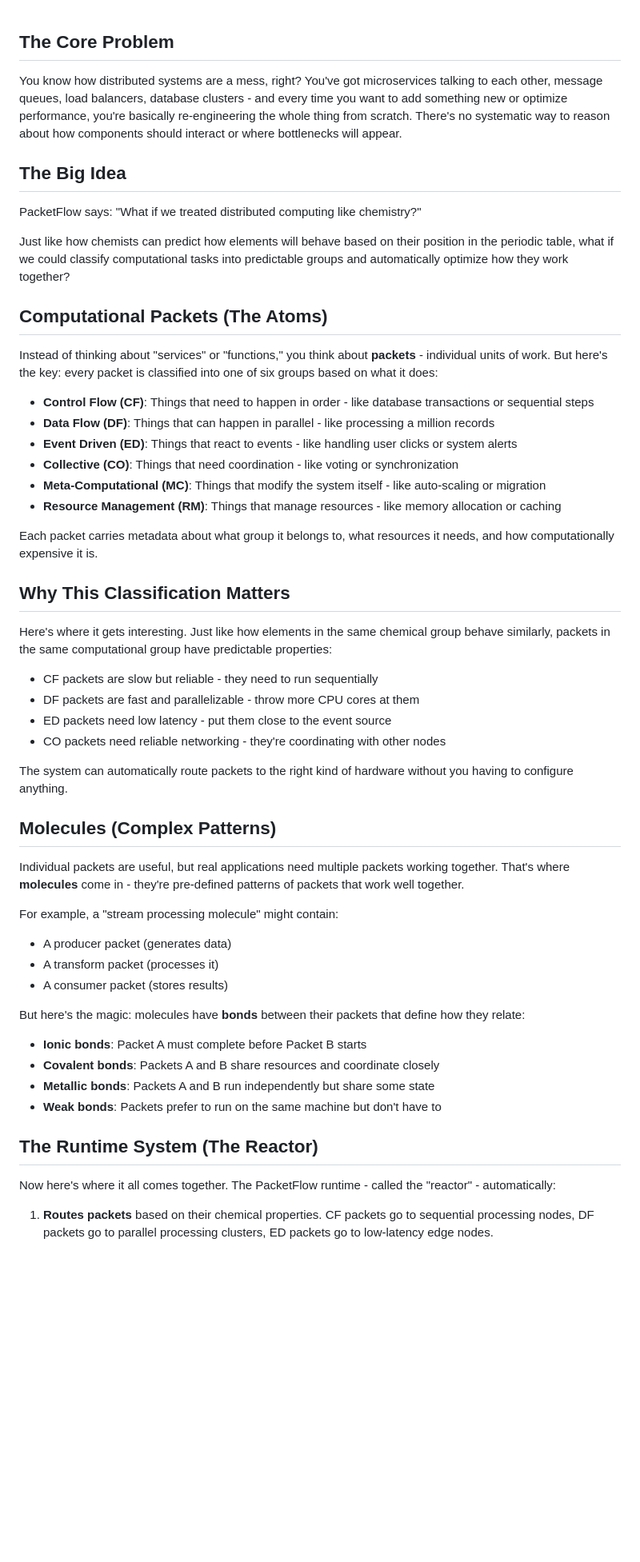
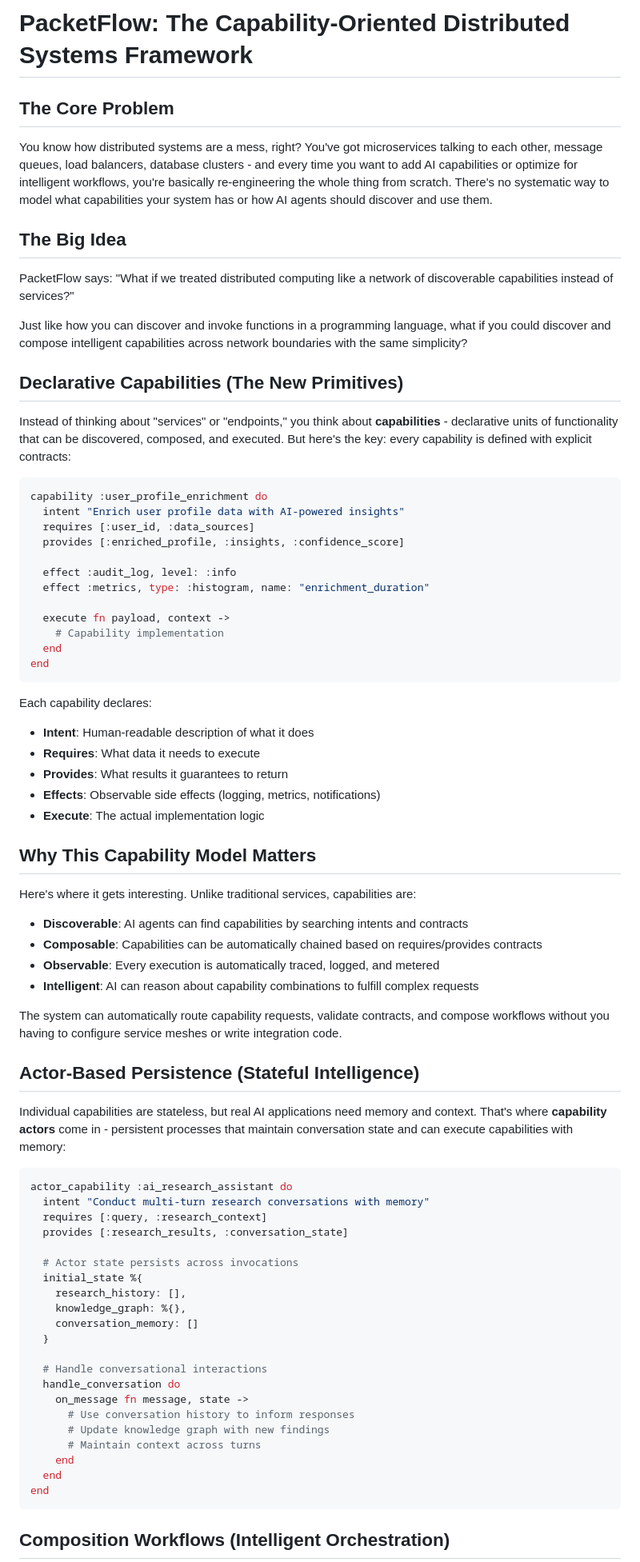
Before and after one commit to c-u-l8er/packet-flow-compute, a Markdown page: README.md, the part around one of its changes. Shown at 80% size. GitHub-like rendering; blank space fills up the shorter version.

````diff
--- a/README.md
+++ b/README.md
@@ -1,56 +1,79 @@
+# PacketFlow: The Capability-Oriented Distributed Systems Framework
+
 ## The Core Problem
 
-You know how distributed systems are a mess, right? You've got microservices talking to each other, message queues, load balancers, database clusters - and every time you want to add something new or optimize performance, you're basically re-engineering the whole thing from scratch. There's no systematic way to reason about how components should interact or where bottlenecks will appear.
+You know how distributed systems are a mess, right? You've got microservices talking to each other, message queues, load balancers, database clusters - and every time you want to add AI capabilities or optimize for intelligent workflows, you're basically re-engineering the whole thing from scratch. There's no systematic way to model what capabilities your system has or how AI agents should discover and use them.
 
 ## The Big Idea
 
-PacketFlow says: "What if we treated distributed computing like chemistry?"
+PacketFlow says: "What if we treated distributed computing like a network of discoverable capabilities instead of services?"
 
-Just like how chemists can predict how elements will behave based on their position in the periodic table, what if we could classify computational tasks into predictable groups and automatically optimize how they work together?
+Just like how you can discover and invoke functions in a programming language, what if you could discover and compose intelligent capabilities across network boundaries with the same simplicity?
 
-## Computational Packets (The Atoms)
+## Declarative Capabilities (The New Primitives)
 
-Instead of thinking about "services" or "functions," you think about **packets** - individual units of work. But here's the key: every packet is classified into one of six groups based on what it does:
+Instead of thinking about "services" or "endpoints," you think about **capabilities** - declarative units of functionality that can be discovered, composed, and executed. But here's the key: every capability is defined with explicit contracts:
 
-- **Control Flow (CF)**: Things that need to happen in order - like database transactions or sequential steps
-- **Data Flow (DF)**: Things that can happen in parallel - like processing a million records
-- **Event Driven (ED)**: Things that react to events - like handling user clicks or system alerts
-- **Collective (CO)**: Things that need coordination - like voting or synchronization
-- **Meta-Computational (MC)**: Things that modify the system itself - like auto-scaling or migration
-- **Resource Management (RM)**: Things that manage resources - like memory allocation or caching
+```elixir
+capability :user_profile_enrichment do
+  intent "Enrich user profile data with AI-powered insights"
+  requires [:user_id, :data_sources]
+  provides [:enriched_profile, :insights, :confidence_score]
 
-Each packet carries metadata about what group it belongs to, what resources it needs, and how computationally expensive it is.
+  effect :audit_log, level: :info
+  effect :metrics, type: :histogram, name: "enrichment_duration"
 
-## Why This Classification Matters
+  execute fn payload, context ->
+    # Capability implementation
+  end
+end
+```
 
-Here's where it gets interesting. Just like how elements in the same chemical group behave similarly, packets in the same computational group have predictable properties:
+Each capability declares:
+- **Intent**: Human-readable description of what it does
+- **Requires**: What data it needs to execute
+- **Provides**: What results it guarantees to return
+- **Effects**: Observable side effects (logging, metrics, notifications)
+- **Execute**: The actual implementation logic
 
-- CF packets are slow but reliable - they need to run sequentially
-- DF packets are fast and parallelizable - throw more CPU cores at them
-- ED packets need low latency - put them close to the event source
-- CO packets need reliable networking - they're coordinating with other nodes
+## Why This Capability Model Matters
 
-The system can automatically route packets to the right kind of hardware without you having to configure anything.
+Here's where it gets interesting. Unlike traditional services, capabilities are:
 
-## Molecules (Complex Patterns)
+- **Discoverable**: AI agents can find capabilities by searching intents and contracts
+- **Composable**: Capabilities can be automatically chained based on requires/provides contracts
+- **Observable**: Every execution is automatically traced, logged, and metered
+- **Intelligent**: AI can reason about capability combinations to fulfill complex requests
 
-Individual packets are useful, but real applications need multiple packets working together. That's where **molecules** come in - they're pre-defined patterns of packets that work well together.
+The system can automatically route capability requests, validate contracts, and compose workflows without you having to configure service meshes or write integration code.
 
-For example, a "stream processing molecule" might contain:
-- A producer packet (generates data)
-- A transform packet (processes it)
-- A consumer packet (stores results)
+## Actor-Based Persistence (Stateful Intelligence)
 
-But here's the magic: molecules have **bonds** between their packets that define how they relate:
+Individual capabilities are stateless, but real AI applications need memory and context. That's where **capability actors** come in - persistent processes that maintain conversation state and can execute capabilities with memory:
 
-- **Ionic bonds**: Packet A must complete before Packet B starts
-- **Covalent bonds**: Packets A and B share resources and coordinate closely
-- **Metallic bonds**: Packets A and B run independently but share some state
-- **Weak bonds**: Packets prefer to run on the same machine but don't have to
+```elixir
+actor_capability :ai_research_assistant do
+  intent "Conduct multi-turn research conversations with memory"
+  requires [:query, :research_context]
+  provides [:research_results, :conversation_state]
 
-## The Runtime System (The Reactor)
+  # Actor state persists across invocations
+  initial_state %{
+    research_history: [],
+    knowledge_graph: %{},
+    conversation_memory: []
+  }
 
-Now here's where it all comes together. The PacketFlow runtime - called the "reactor" - automatically:
+  # Handle conversational interactions
+  handle_conversation do
+    on_message fn message, state ->
+      # Use conversation history to inform responses
+      # Update knowledge graph with new findings
+      # Maintain context across turns
+    end
+  end
+end
+```
 
-1. **Routes packets** based on their chemical properties. CF packets go to sequential processing nodes, DF packets go to parallel processing clusters, ED packets go to low-latency edge nodes.
+## Composition Workflows (Intelligent Orchestration)
 
````
Also changed, not shown: other parts of README.md (+159 -40 lines).
